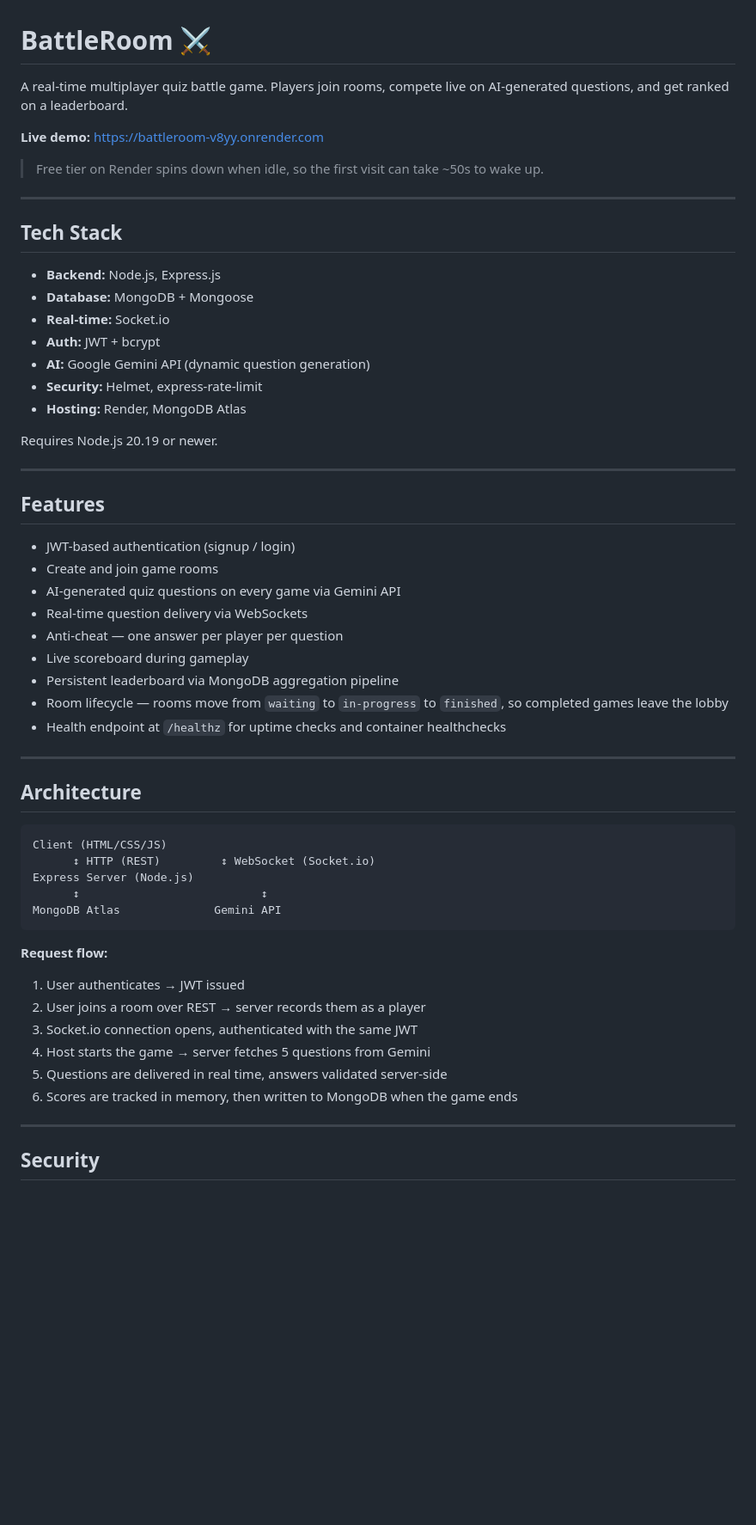
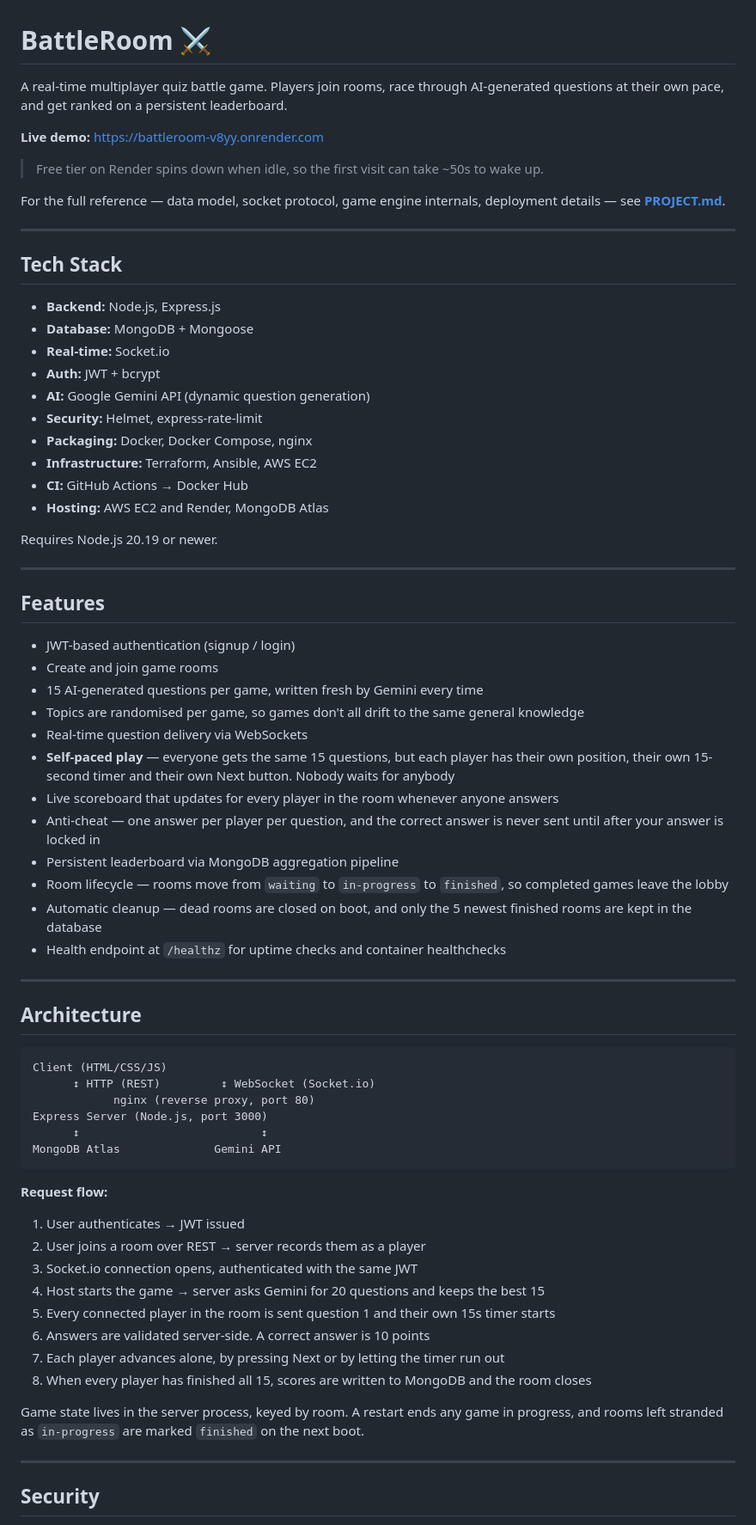
Before and after one commit to Utkarsh-262003/battleroom, a Markdown page: README.md, the part around one of its changes. Shown at 86% size. Drawn GitHub-style; blank space fills up the shorter version.

````diff
--- a/README.md
+++ b/README.md
@@ -1,10 +1,14 @@
 # BattleRoom ⚔️
 
-A real-time multiplayer quiz battle game. Players join rooms, compete live on AI-generated questions, and get ranked on a leaderboard.
+A real-time multiplayer quiz battle game. Players join rooms, race through AI-generated
+questions at their own pace, and get ranked on a persistent leaderboard.
 
 **Live demo:** https://battleroom-v8yy.onrender.com
 
 > Free tier on Render spins down when idle, so the first visit can take ~50s to wake up.
+
+For the full reference — data model, socket protocol, game engine internals, deployment
+details — see **[PROJECT.md](PROJECT.md)**.
 
 ---
 
@@ -16,7 +20,10 @@ A real-time multiplayer quiz battle game. Players join rooms, compete live on AI
 - **Auth:** JWT + bcrypt
 - **AI:** Google Gemini API (dynamic question generation)
 - **Security:** Helmet, express-rate-limit
-- **Hosting:** Render, MongoDB Atlas
+- **Packaging:** Docker, Docker Compose, nginx
+- **Infrastructure:** Terraform, Ansible, AWS EC2
+- **CI:** GitHub Actions → Docker Hub
+- **Hosting:** AWS EC2 and Render, MongoDB Atlas
 
 Requires Node.js 20.19 or newer.
 
@@ -26,12 +33,19 @@ Requires Node.js 20.19 or newer.
 
 - JWT-based authentication (signup / login)
 - Create and join game rooms
-- AI-generated quiz questions on every game via Gemini API
+- 15 AI-generated questions per game, written fresh by Gemini every time
+- Topics are randomised per game, so games don't all drift to the same general knowledge
 - Real-time question delivery via WebSockets
-- Anti-cheat — one answer per player per question
-- Live scoreboard during gameplay
+- **Self-paced play** — everyone gets the same 15 questions, but each player has their own
+  position, their own 15-second timer and their own Next button. Nobody waits for anybody
+- Live scoreboard that updates for every player in the room whenever anyone answers
+- Anti-cheat — one answer per player per question, and the correct answer is never sent
+  until after your answer is locked in
 - Persistent leaderboard via MongoDB aggregation pipeline
-- Room lifecycle — rooms move from `waiting` to `in-progress` to `finished`, so completed games leave the lobby
+- Room lifecycle — rooms move from `waiting` to `in-progress` to `finished`, so completed
+  games leave the lobby
+- Automatic cleanup — dead rooms are closed on boot, and only the 5 newest finished rooms
+  are kept in the database
 - Health endpoint at `/healthz` for uptime checks and container healthchecks
 
 ---
@@ -41,7 +55,8 @@ Requires Node.js 20.19 or newer.
 ```
 Client (HTML/CSS/JS)
       ↕ HTTP (REST)         ↕ WebSocket (Socket.io)
-Express Server (Node.js)
+            nginx (reverse proxy, port 80)
+Express Server (Node.js, port 3000)
       ↕                           ↕
 MongoDB Atlas              Gemini API
 ```
@@ -51,9 +66,14 @@ MongoDB Atlas              Gemini API
 1. User authenticates → JWT issued
 2. User joins a room over REST → server records them as a player
 3. Socket.io connection opens, authenticated with the same JWT
-4. Host starts the game → server fetches 5 questions from Gemini
-5. Questions are delivered in real time, answers validated server-side
-6. Scores are tracked in memory, then written to MongoDB when the game ends
+4. Host starts the game → server asks Gemini for 20 questions and keeps the best 15
+5. Every connected player in the room is sent question 1 and their own 15s timer starts
+6. Answers are validated server-side. A correct answer is 10 points
+7. Each player advances alone, by pressing Next or by letting the timer run out
+8. When every player has finished all 15, scores are written to MongoDB and the room closes
+
+Game state lives in the server process, keyed by room. A restart ends any game in progress,
+and rooms left stranded as `in-progress` are marked `finished` on the next boot.
 
 ---
 
````
Also changed, not shown: other parts of README.md (+74 -13 lines).
